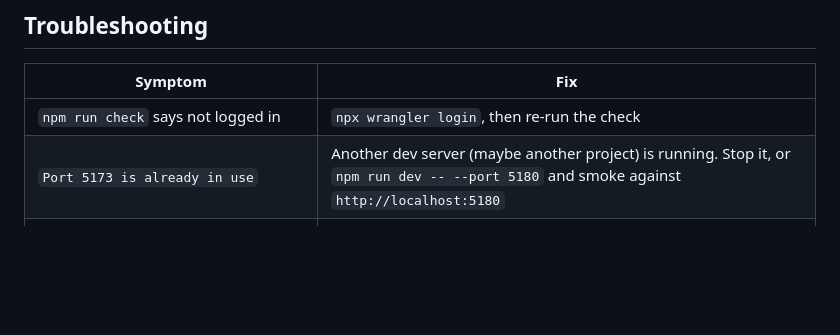
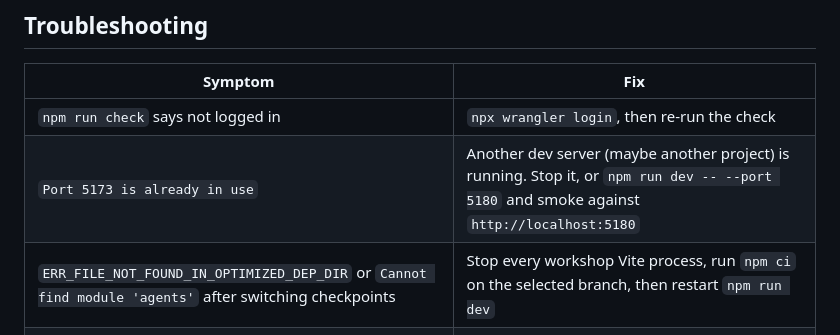
Before and after one commit to omkarkhair/field-trip-agent, a Markdown page: README.md, the part around the change. Drawn GitHub-style; blank space fills up the shorter version.

Commit message:
docs: explain checkpoint switch recovery

```diff
--- a/README.md
+++ b/README.md
@@ -202,6 +202,7 @@ scripts/                        # check.mjs, smoke.mjs (plain Node — works on
 |---|---|
 | `npm run check` says not logged in | `npx wrangler login`, then re-run the check |
 | `Port 5173 is already in use` | Another dev server (maybe another project) is running. Stop it, or `npm run dev -- --port 5180` and smoke against `http://localhost:5180` |
+| `ERR_FILE_NOT_FOUND_IN_OPTIMIZED_DEP_DIR` or `Cannot find module 'agents'` after switching checkpoints | Stop every workshop Vite process, run `npm ci` on the selected branch, then restart `npm run dev` |
 | Dev server: "Cloudflare plugin is not receiving Flue's Worker configuration" | `vite.config.ts` must use `cloudflare({ config: flueWorkerConfig() })` |
 | Deploy fails asking for a `workers.dev` subdomain | Open **Workers & Pages** in the dashboard once to create it |
 | Deploy fails with a Durable Object / migration error | Every agent needs a `new_sqlite_classes` migration in `wrangler.jsonc` — see cp1 |
```
Also changed, not shown: 1 other file.
